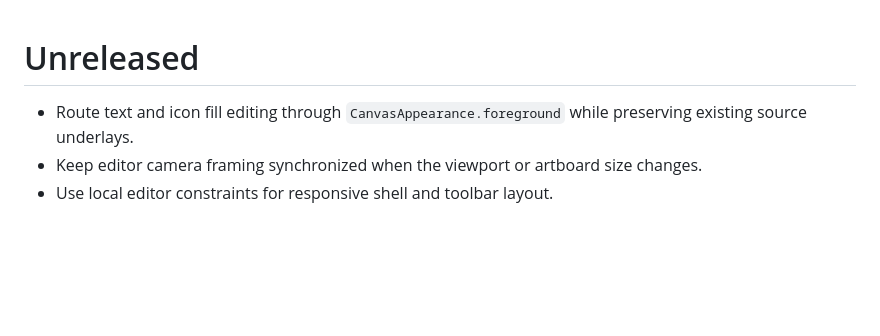
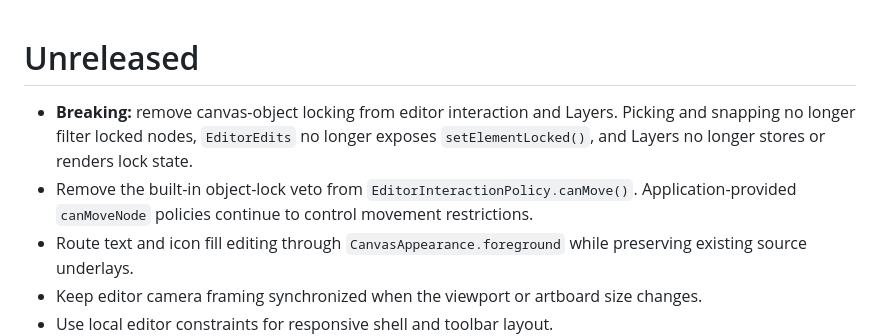
Before and after one commit to Nijify/canvas, a Markdown page: packages/canvas_editor_flutter/CHANGELOG.md, the part around the change. GitHub-like rendering; blank space fills up the shorter version.

```diff
--- a/packages/canvas_editor_flutter/CHANGELOG.md
+++ b/packages/canvas_editor_flutter/CHANGELOG.md
@@ -1,5 +1,12 @@
 # Unreleased
 
+- **Breaking:** remove canvas-object locking from editor interaction and Layers.
+  Picking and snapping no longer filter locked nodes, `EditorEdits` no longer
+  exposes `setElementLocked()`, and Layers no longer stores or renders lock
+  state.
+- Remove the built-in object-lock veto from `EditorInteractionPolicy.canMove()`.
+  Application-provided `canMoveNode` policies continue to control movement
+  restrictions.
 - Route text and icon fill editing through `CanvasAppearance.foreground` while
   preserving existing source underlays.
 - Keep editor camera framing synchronized when the viewport or artboard size
```
Also changed, not shown: packages/canvas_core/CHANGELOG.md (+6 -0 lines), packages/canvas_core/README.md (+0 -1 lines).
